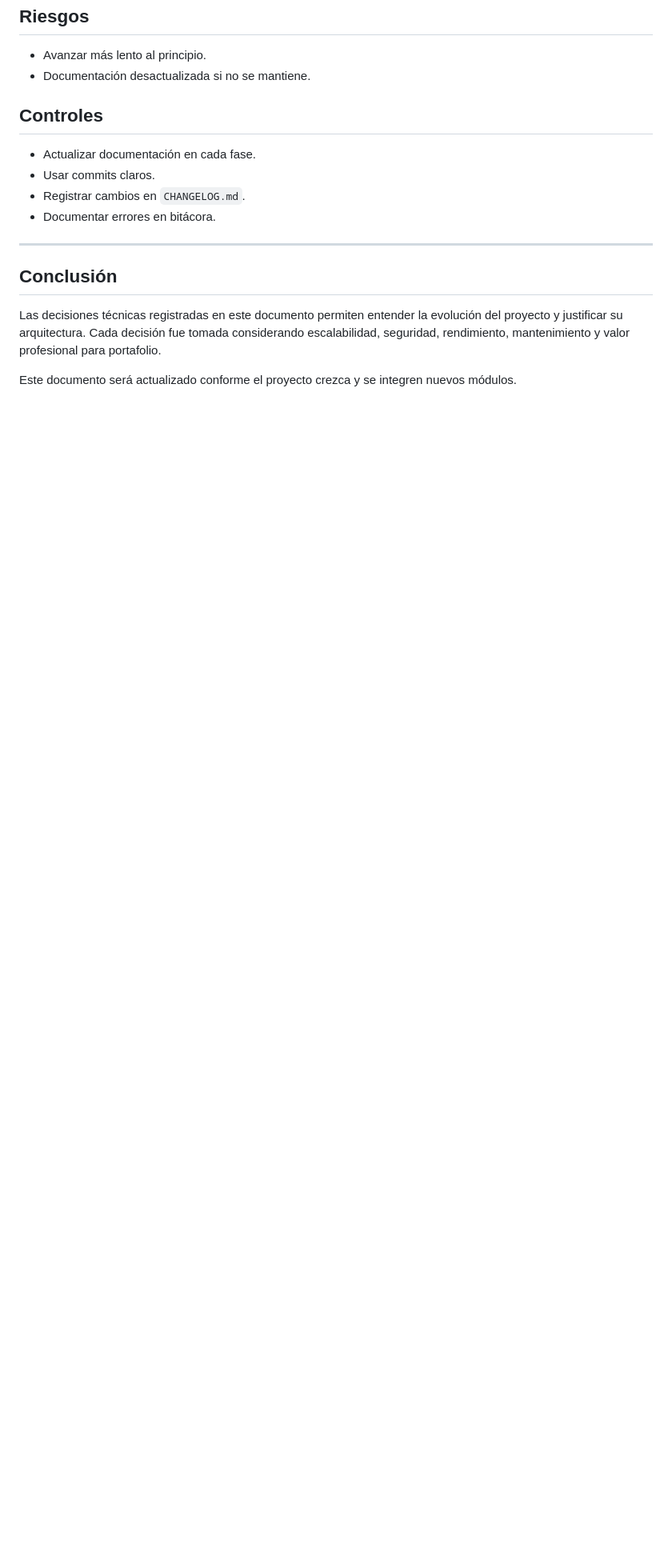
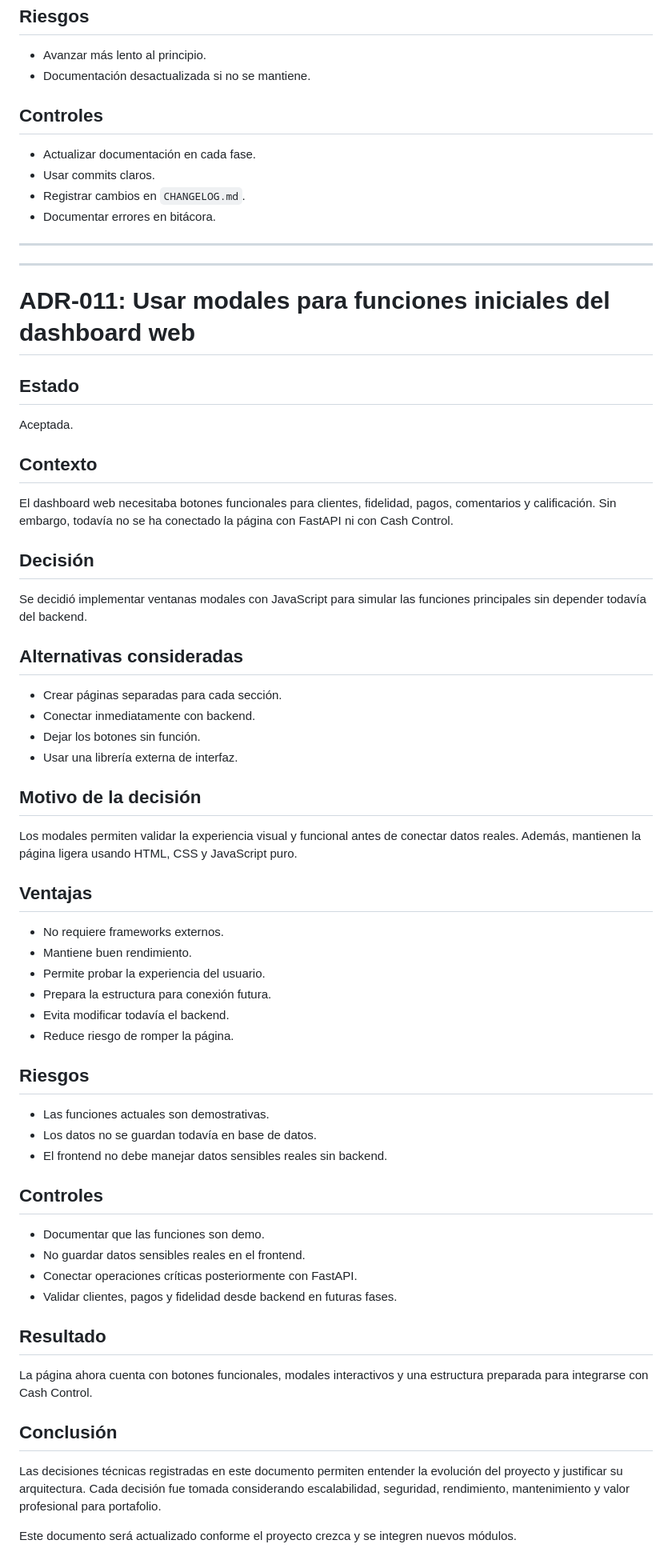
Before and after one commit to bryan-velasc/cash-control-business-platform, a Markdown page: docs/08_decisiones_tecnicas.md, the part around the change. Shown at 80% size. GitHub-like rendering; blank space fills up the shorter version.

Commit message:
docs: documentar uso de modales en dashboard web

```diff
--- a/docs/08_decisiones_tecnicas.md
+++ b/docs/08_decisiones_tecnicas.md
@@ -466,6 +466,59 @@ Documentar desde el inicio permite mantener orden, justificar decisiones y const
 
 ---
 
+---
+
+# ADR-011: Usar modales para funciones iniciales del dashboard web
+
+## Estado
+
+Aceptada.
+
+## Contexto
+
+El dashboard web necesitaba botones funcionales para clientes, fidelidad, pagos, comentarios y calificación. Sin embargo, todavía no se ha conectado la página con FastAPI ni con Cash Control.
+
+## Decisión
+
+Se decidió implementar ventanas modales con JavaScript para simular las funciones principales sin depender todavía del backend.
+
+## Alternativas consideradas
+
+- Crear páginas separadas para cada sección.
+- Conectar inmediatamente con backend.
+- Dejar los botones sin función.
+- Usar una librería externa de interfaz.
+
+## Motivo de la decisión
+
+Los modales permiten validar la experiencia visual y funcional antes de conectar datos reales. Además, mantienen la página ligera usando HTML, CSS y JavaScript puro.
+
+## Ventajas
+
+- No requiere frameworks externos.
+- Mantiene buen rendimiento.
+- Permite probar la experiencia del usuario.
+- Prepara la estructura para conexión futura.
+- Evita modificar todavía el backend.
+- Reduce riesgo de romper la página.
+
+## Riesgos
+
+- Las funciones actuales son demostrativas.
+- Los datos no se guardan todavía en base de datos.
+- El frontend no debe manejar datos sensibles reales sin backend.
+
+## Controles
+
+- Documentar que las funciones son demo.
+- No guardar datos sensibles reales en el frontend.
+- Conectar operaciones críticas posteriormente con FastAPI.
+- Validar clientes, pagos y fidelidad desde backend en futuras fases.
+
+## Resultado
+
+La página ahora cuenta con botones funcionales, modales interactivos y una estructura preparada para integrarse con Cash Control.
+
 ## Conclusión
 
 Las decisiones técnicas registradas en este documento permiten entender la evolución del proyecto y justificar su arquitectura. Cada decisión fue tomada considerando escalabilidad, seguridad, rendimiento, mantenimiento y valor profesional para portafolio.
```
